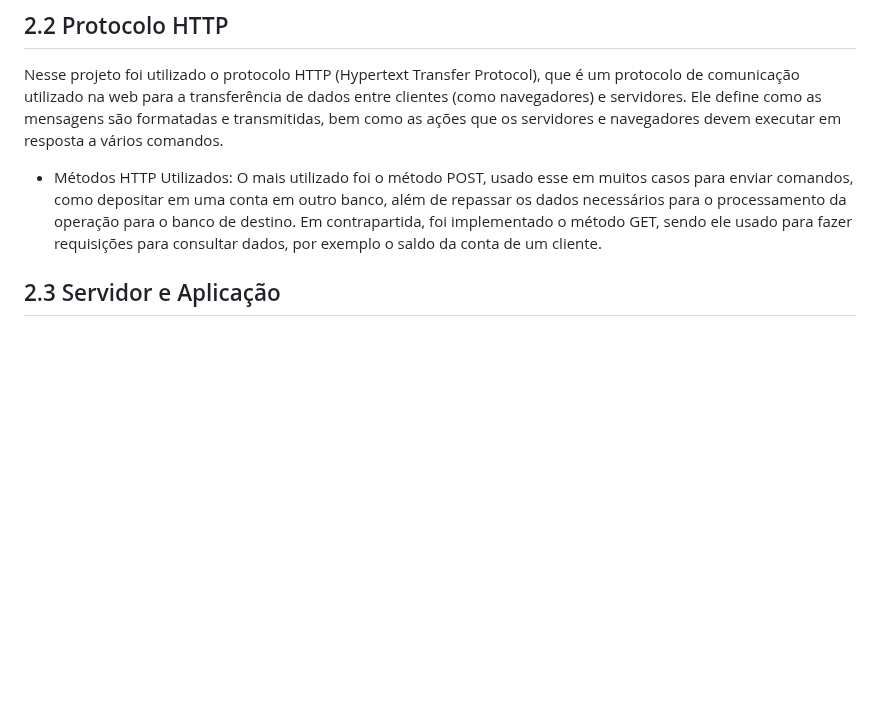
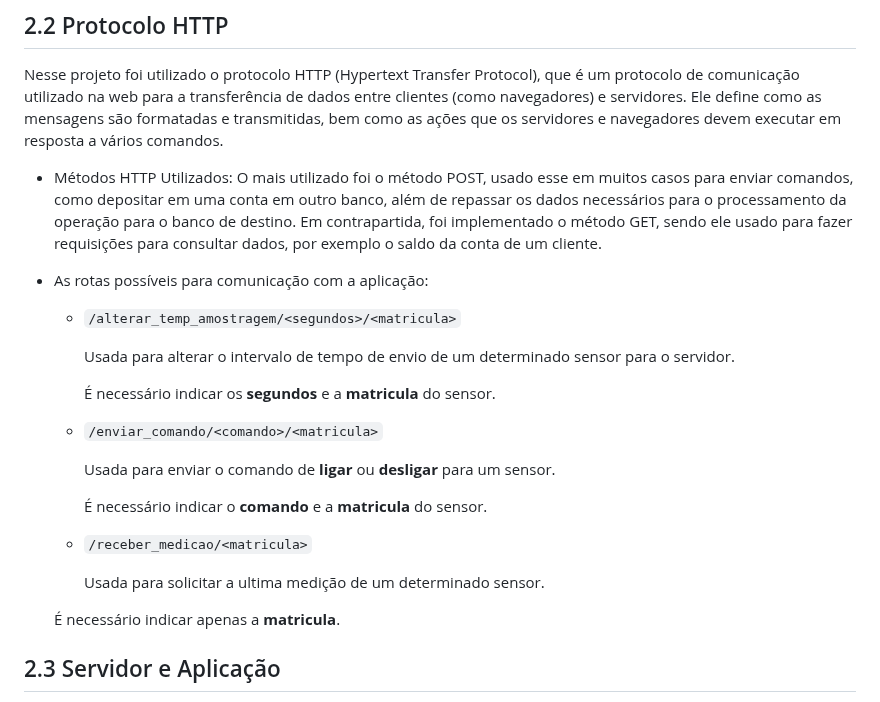
Before and after one commit to Pegasus77-Adriel/pb2_main, a Markdown page: README.md, the part around one of its changes. Rendered like a GitHub page; blank space fills up the shorter version.

```diff
--- a/README.md
+++ b/README.md
@@ -107,6 +107,25 @@ Para a comunicação do banco [bradesco](https://github.com/Pegasus77-Adriel/pb2
 Nesse projeto foi utilizado o protocolo HTTP (Hypertext Transfer Protocol), que é um protocolo de comunicação utilizado na web para a transferência de dados entre clientes (como navegadores) e servidores. Ele define como as mensagens são formatadas e transmitidas, bem como as ações que os servidores e navegadores devem executar em resposta a vários comandos.
   - Métodos HTTP Utilizados: O mais utilizado foi o método POST, usado esse em muitos casos para enviar comandos, como depositar em uma conta em outro banco, além de repassar os dados necessários para o processamento da operação para o banco de destino. Em contrapartida, foi implementado o método GET, sendo ele usado para fazer requisições para consultar dados, por exemplo o saldo da conta de um cliente.
 
+- As rotas possíveis para comunicação com a aplicação:
+  - `/alterar_temp_amostragem/<segundos>/<matricula>`
+
+    Usada para alterar o intervalo de tempo de envio de um determinado sensor para o servidor.
+
+    É necessário indicar os **segundos** e a **matricula** do sensor.
+
+  - `/enviar_comando/<comando>/<matricula>`
+
+    Usada para enviar o comando de **ligar** ou **desligar** para um sensor.
+
+    É necessário indicar o **comando** e a **matricula** do sensor.
+
+  - `/receber_medicao/<matricula>`
+
+    Usada para solicitar a ultima medição de um determinado sensor.
+
+  É necessário indicar apenas a **matricula**.
+
 ## 2.3 Servidor e Aplicação
 Para a comunicação do [servidor](https://github.com/Pegasus77-Adriel/Gerenciamento-de-Sensores-Inteligentes/blob/main/servidor/broker.py) com a [aplicação](https://github.com/Pegasus77-Adriel/Gerenciamento-de-Sensores-Inteligentes/blob/main/aplicacao/app.py) foi utilizado o protocolo de comunicação HTTP através da implementação da API Rest, como pode ser visto no diagrama abaixo:
 ![diagrama servidor e app](https://github.com/Pegasus77-Adriel/Gerenciamento-de-Sensores-Inteligentes/blob/main/diagrama%20servidor%20e%20app.png)
```
Also changed, not shown: other parts of README.md (+1 -1 lines).
